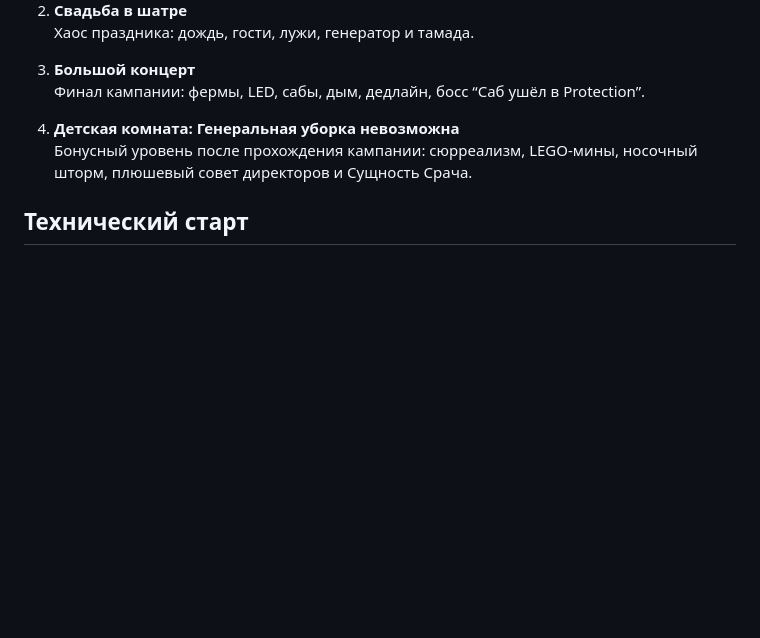
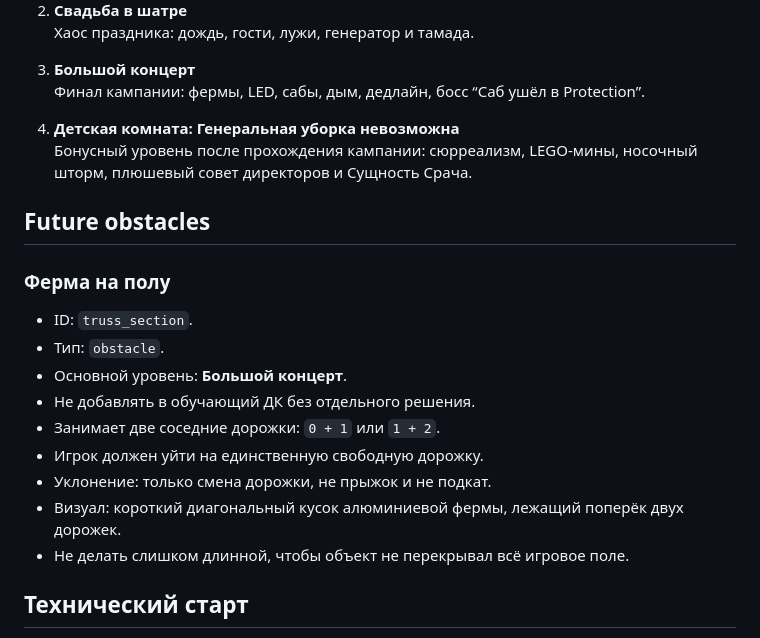
Before and after one commit to Dayzcoub/hamster-run, a Markdown page: README.md, the part around the change. GitHub-like rendering; blank space fills up the shorter version.

Commit message:
docs: document two-lane truss obstacle

```diff
--- a/README.md
+++ b/README.md
@@ -44,6 +44,20 @@
 4. **Детская комната: Генеральная уборка невозможна**
    Бонусный уровень после прохождения кампании: сюрреализм, LEGO-мины, носочный шторм, плюшевый совет директоров и Сущность Срача.
 
+## Future obstacles
+
+### Ферма на полу
+
+- ID: `truss_section`.
+- Тип: `obstacle`.
+- Основной уровень: **Большой концерт**.
+- Не добавлять в обучающий ДК без отдельного решения.
+- Занимает две соседние дорожки: `0 + 1` или `1 + 2`.
+- Игрок должен уйти на единственную свободную дорожку.
+- Уклонение: только смена дорожки, не прыжок и не подкат.
+- Визуал: короткий диагональный кусок алюминиевой фермы, лежащий поперёк двух дорожек.
+- Не делать слишком длинной, чтобы объект не перекрывал всё игровое поле.
+
 ## Технический старт
 
 На первом этапе проект делается как простая браузерная игра без тяжёлого движка и сборщика:
```
